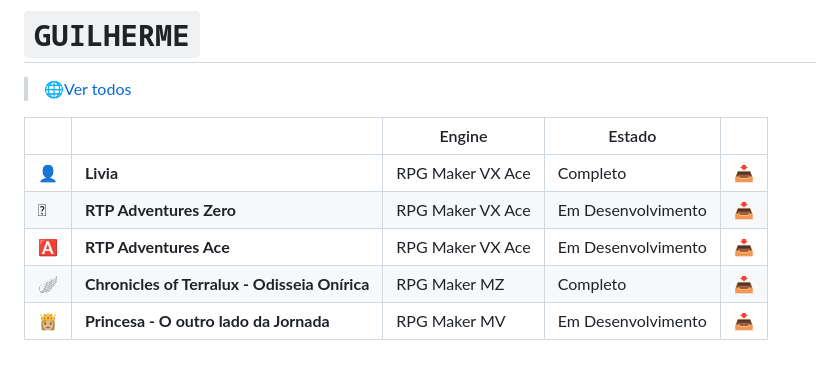
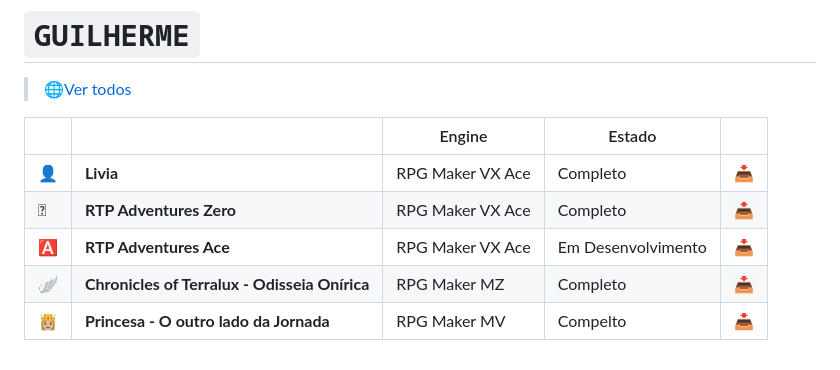
Before and after one commit to M4rcosBeck/GameList, a Markdown page: README.md, the part around the change. GitHub-like rendering.

```diff
--- a/README.md
+++ b/README.md
@@ -260,7 +260,7 @@
 |||Engine|Estado||
 |-|-|-|-|-|
 |👤|**Livia**|RPG Maker VX Ace|Completo|[📥](https://terraluxgame.itch.io/livia)|
-|⿠|**RTP Adventures Zero**|RPG Maker VX Ace|Em Desenvolvimento|[📥](https://terraluxgame.itch.io/adventureszero-jam)|
+|⿠|**RTP Adventures Zero**|RPG Maker VX Ace|Completo|[📥](https://terraluxgame.itch.io/adventureszero-jam)|
 |🅰|**RTP Adventures Ace**|RPG Maker VX Ace|Em Desenvolvimento|[📥](https://terraluxgame.itch.io/adventures-ace)|
 |🪽|**Chronicles of Terralux - Odisseia Onírica**|RPG Maker MZ|Completo|[📥](https://terraluxgame.itch.io/odisseia)|
-|👸🏼|**Princesa - O outro lado da Jornada**|RPG Maker MV|Em Desenvolvimento|[📥](https://terraluxgame.itch.io/princesa)|
+|👸🏼|**Princesa - O outro lado da Jornada**|RPG Maker MV|Compelto|[📥](https://terraluxgame.itch.io/princesa)|
```
